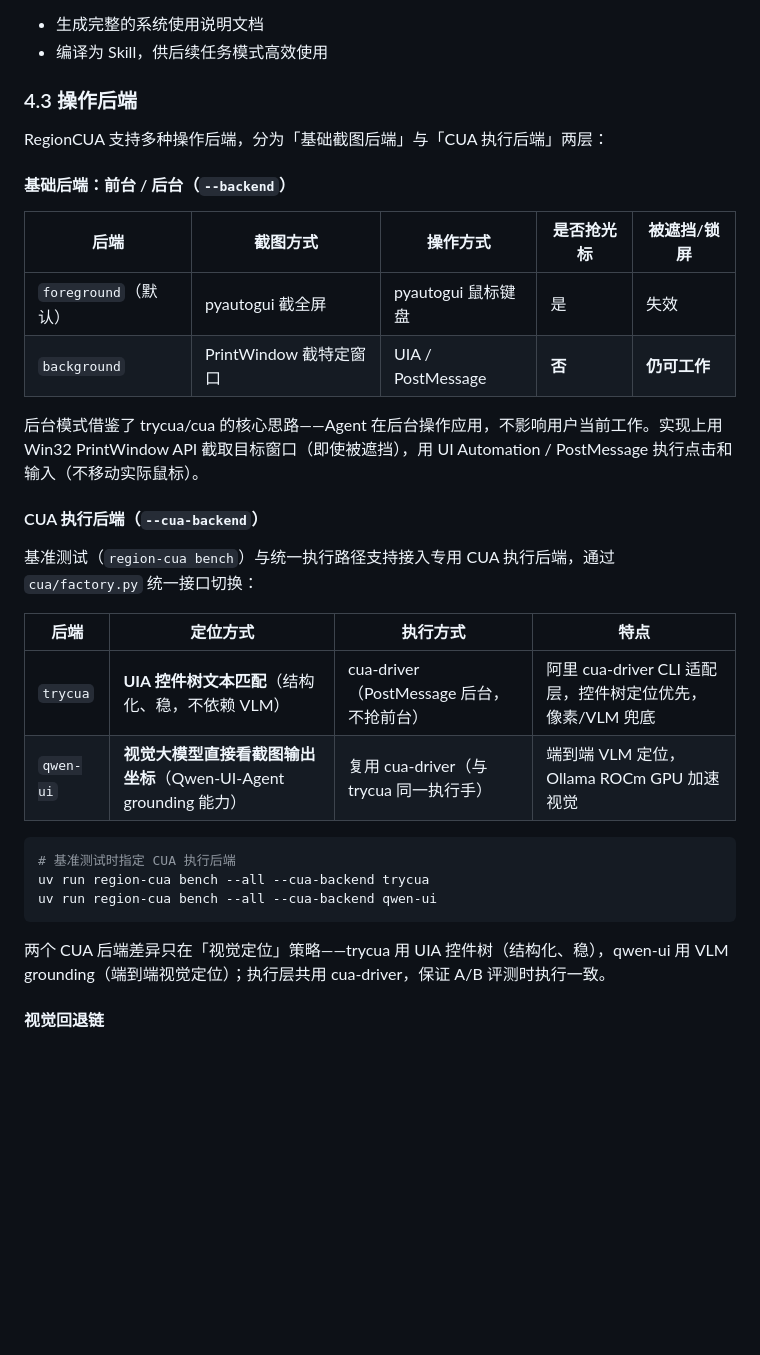
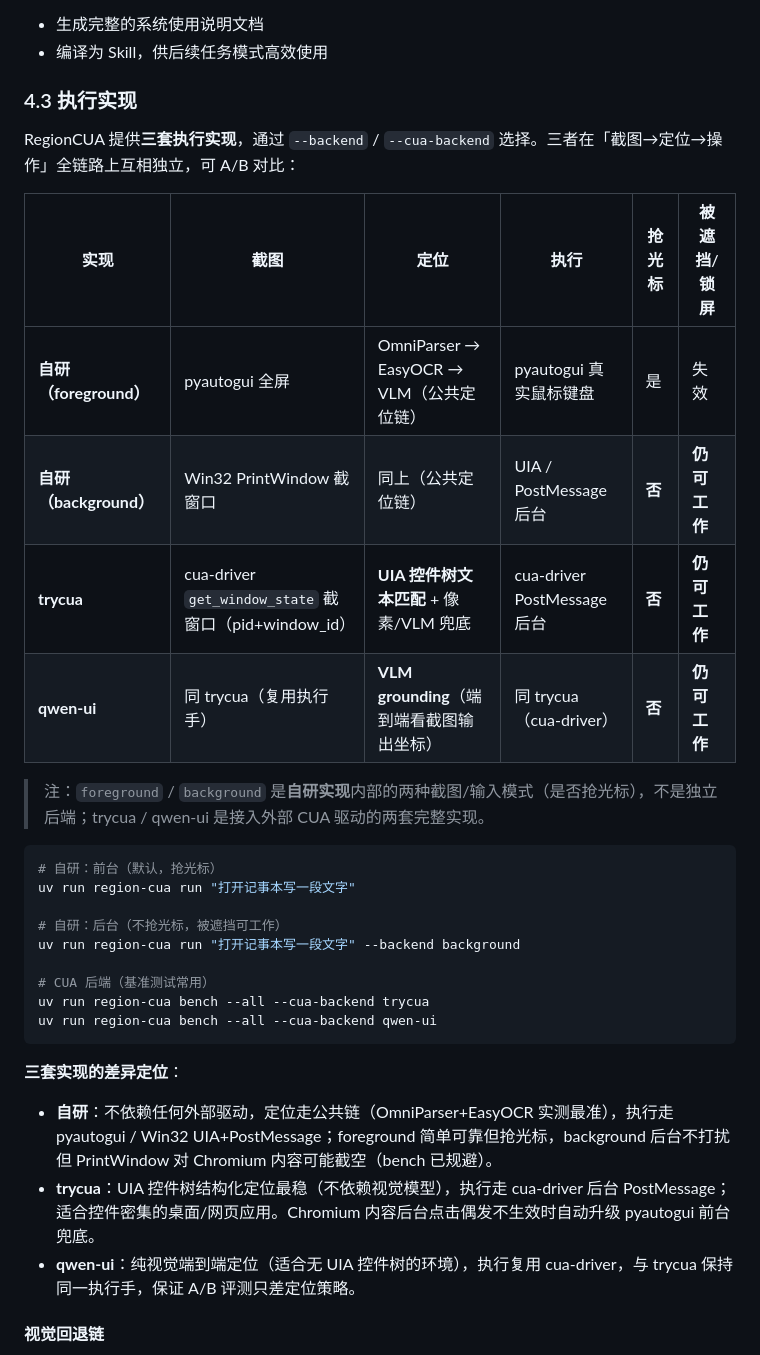
Before and after one commit to Region-AI/region-cua, a Markdown page: README.md, the part around the change. Drawn GitHub-style; blank space fills up the shorter version.

````diff
--- a/README.md
+++ b/README.md
@@ -106,35 +106,35 @@ RegionCUA 提供三个递进的能力层次，底层能力向上支撑：
 - 生成完整的系统使用说明文档
 - 编译为 Skill，供后续任务模式高效使用
 
-### 4.3 操作后端
+### 4.3 执行实现
 
-RegionCUA 支持多种操作后端，分为「基础截图后端」与「CUA 执行后端」两层：
+RegionCUA 提供**三套执行实现**，通过 `--backend` / `--cua-backend` 选择。三者在「截图→定位→操作」全链路上互相独立，可 A/B 对比：
 
-#### 基础后端：前台 / 后台（`--backend`）
+| 实现 | 截图 | 定位 | 执行 | 抢光标 | 被遮挡/锁屏 |
+|------|------|------|------|--------|------------|
+| **自研（foreground）** | pyautogui 全屏 | OmniParser → EasyOCR → VLM（公共定位链） | pyautogui 真实鼠标键盘 | 是 | 失效 |
+| **自研（background）** | Win32 PrintWindow 截窗口 | 同上（公共定位链） | UIA / PostMessage 后台 | **否** | **仍可工作** |
+| **trycua** | cua-driver `get_window_state` 截窗口（pid+window_id） | **UIA 控件树文本匹配** + 像素/VLM 兜底 | cua-driver PostMessage 后台 | **否** | **仍可工作** |
+| **qwen-ui** | 同 trycua（复用执行手） | **VLM grounding**（端到端看截图输出坐标） | 同 trycua（cua-driver） | **否** | **仍可工作** |
 
-| 后端 | 截图方式 | 操作方式 | 是否抢光标 | 被遮挡/锁屏 |
-|------|---------|---------|-----------|------------|
-| `foreground`（默认） | pyautogui 截全屏 | pyautogui 鼠标键盘 | 是 | 失效 |
-| `background` | PrintWindow 截特定窗口 | UIA / PostMessage | **否** | **仍可工作** |
-
-后台模式借鉴了 trycua/cua 的核心思路——Agent 在后台操作应用，不影响用户当前工作。实现上用 Win32 PrintWindow API 截取目标窗口（即使被遮挡），用 UI Automation / PostMessage 执行点击和输入（不移动实际鼠标）。
-
-#### CUA 执行后端（`--cua-backend`）
-
-基准测试（`region-cua bench`）与统一执行路径支持接入专用 CUA 执行后端，通过 `cua/factory.py` 统一接口切换：
-
-| 后端 | 定位方式 | 执行方式 | 特点 |
-|------|---------|---------|------|
-| `trycua` | **UIA 控件树文本匹配**（结构化、稳，不依赖 VLM） | cua-driver（PostMessage 后台，不抢前台） | 阿里 cua-driver CLI 适配层，控件树定位优先，像素/VLM 兜底 |
-| `qwen-ui` | **视觉大模型直接看截图输出坐标**（Qwen-UI-Agent grounding 能力） | 复用 cua-driver（与 trycua 同一执行手） | 端到端 VLM 定位，Ollama ROCm GPU 加速视觉 |
+> 注：`foreground` / `background` 是**自研实现**内部的两种截图/输入模式（是否抢光标），不是独立后端；trycua / qwen-ui 是接入外部 CUA 驱动的两套完整实现。
 
 ```bash
-# 基准测试时指定 CUA 执行后端
+# 自研：前台（默认，抢光标）
+uv run region-cua run "打开记事本写一段文字"
+
+# 自研：后台（不抢光标，被遮挡可工作）
+uv run region-cua run "打开记事本写一段文字" --backend background
+
+# CUA 后端（基准测试常用）
 uv run region-cua bench --all --cua-backend trycua
 uv run region-cua bench --all --cua-backend qwen-ui
 ```
 
-两个 CUA 后端差异只在「视觉定位」策略——trycua 用 UIA 控件树（结构化、稳），qwen-ui 用 VLM grounding（端到端视觉定位）；执行层共用 cua-driver，保证 A/B 评测时执行一致。
+**三套实现的差异定位**：
+- **自研**：不依赖任何外部驱动，定位走公共链（OmniParser+EasyOCR 实测最准），执行走 pyautogui / Win32 UIA+PostMessage；foreground 简单可靠但抢光标，background 后台不打扰但 PrintWindow 对 Chromium 内容可能截空（bench 已规避）。
+- **trycua**：UIA 控件树结构化定位最稳（不依赖视觉模型），执行走 cua-driver 后台 PostMessage；适合控件密集的桌面/网页应用。Chromium 内容后台点击偶发不生效时自动升级 pyautogui 前台兜底。
+- **qwen-ui**：纯视觉端到端定位（适合无 UIA 控件树的环境），执行复用 cua-driver，与 trycua 保持同一执行手，保证 A/B 评测只差定位策略。
 
 #### 视觉回退链
 
````
Also changed, not shown: README.en.md (+20 -20 lines).
